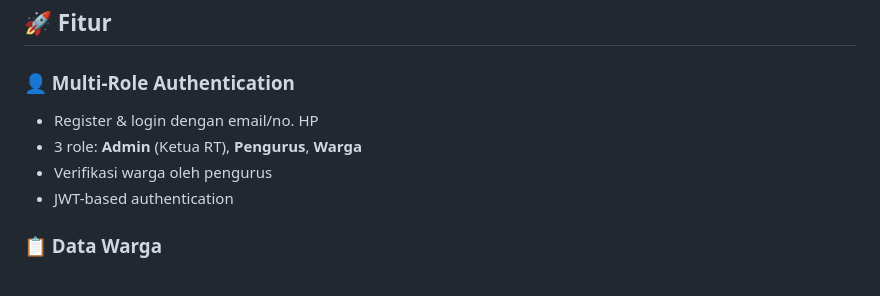
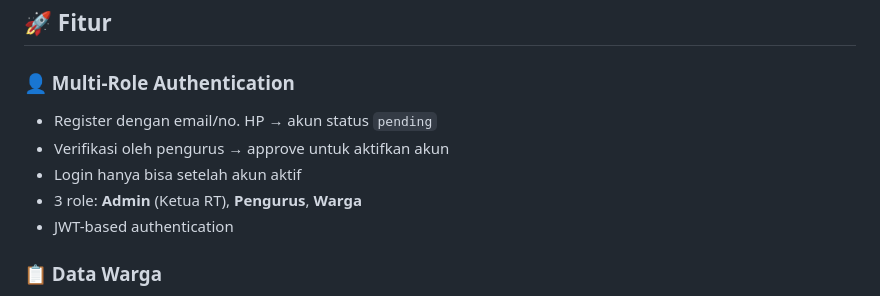
Before and after one commit to bocahlinux/smart-rt, a Markdown page: README.md, the part around the change. Drawn GitHub-style.

Commit message:
docs: update auth flow in README

```diff
--- a/README.md
+++ b/README.md
@@ -55,9 +55,10 @@ Dibangun dengan arsitektur **web-based + PWA**, Smart-RT dapat diakses melalui d
 ## 🚀 Fitur
 
 ### 👤 Multi-Role Authentication
-- Register & login dengan email/no. HP
+- Register dengan email/no. HP → akun status `pending`
+- Verifikasi oleh pengurus → approve untuk aktifkan akun
+- Login hanya bisa setelah akun aktif
 - 3 role: **Admin** (Ketua RT), **Pengurus**, **Warga**
-- Verifikasi warga oleh pengurus
 - JWT-based authentication
 
 ### 📋 Data Warga
```
